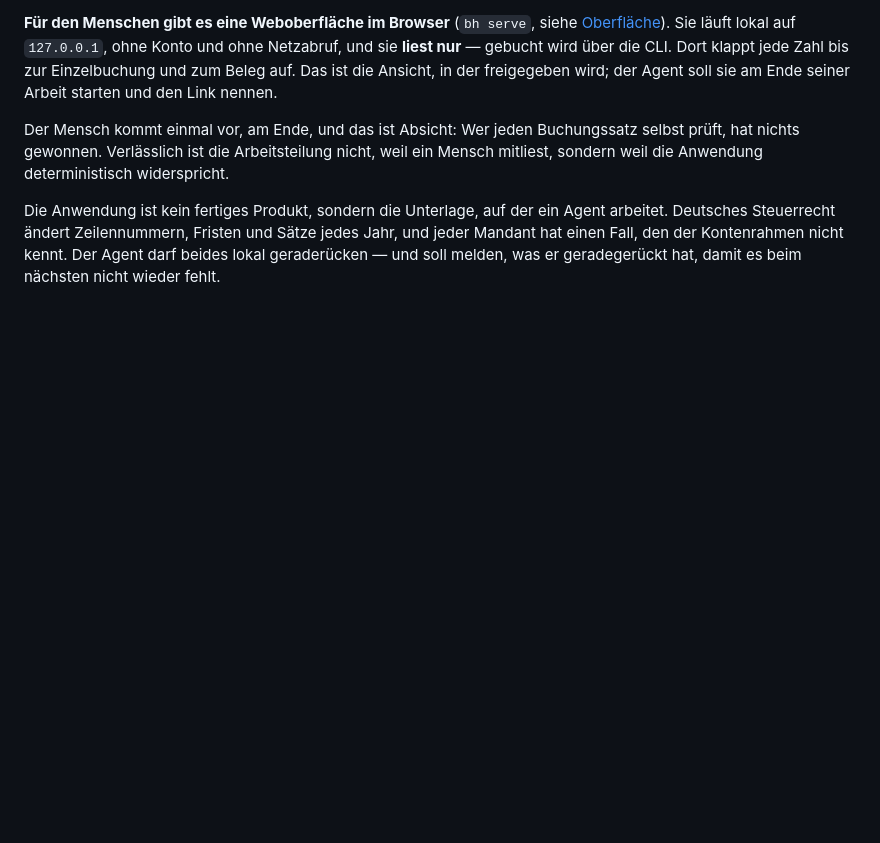
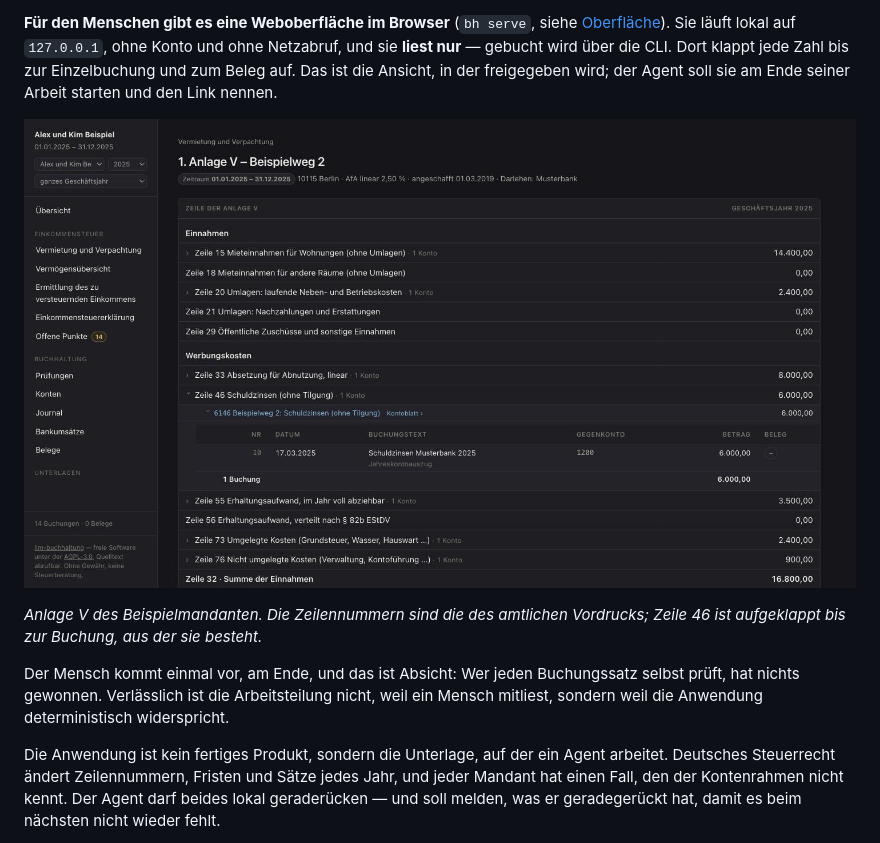
Before and after one commit to RichardS83/llm-buchhaltung, a Markdown page: README.md, the part around one of its changes. Rendered like a GitHub page; pictures changed too: docs/bilder/anlage-v.jpg (added); blank space fills up the shorter version.

```diff
--- a/README.md
+++ b/README.md
@@ -26,6 +26,11 @@ ohne Netzabruf, und sie **liest nur** — gebucht wird über die CLI. Dort klapp
 jede Zahl bis zur Einzelbuchung und zum Beleg auf. Das ist die Ansicht, in der
 freigegeben wird; der Agent soll sie am Ende seiner Arbeit starten und den Link
 nennen.
+
+![Anlage V mit aufgeklappter Zeile: Zeile 46 Schuldzinsen führt auf Konto 6146 und von dort auf die einzelne Buchung mit Datum, Gegenkonto und Beleg](docs/bilder/anlage-v.jpg)
+
+*Anlage V des Beispielmandanten. Die Zeilennummern sind die des amtlichen
+Vordrucks; Zeile 46 ist aufgeklappt bis zur Buchung, aus der sie besteht.*
 
 Der Mensch kommt einmal vor, am Ende, und das ist Absicht: Wer jeden
 Buchungssatz selbst prüft, hat nichts gewonnen. Verlässlich ist die
```
Also changed, not shown: other parts of README.md (+10 -0 lines), docs/bilder/abgabesperre.jpg (added), docs/bilder/uebersicht.jpg (added).
